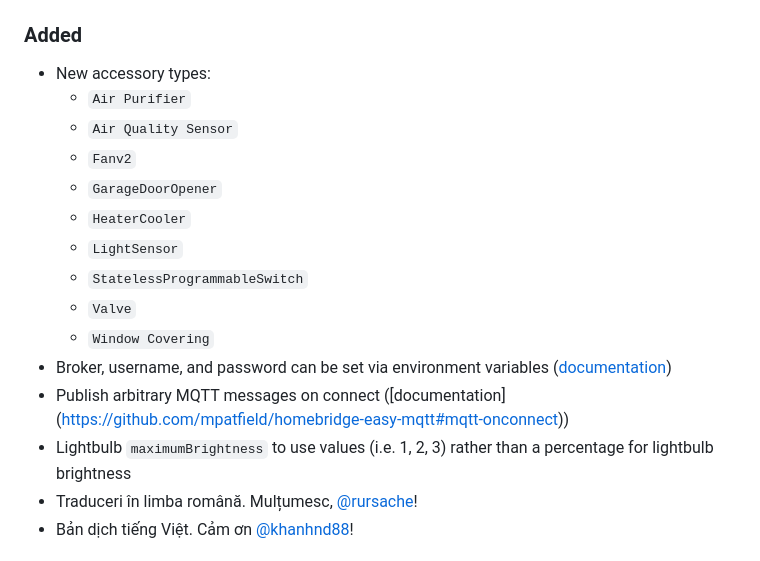
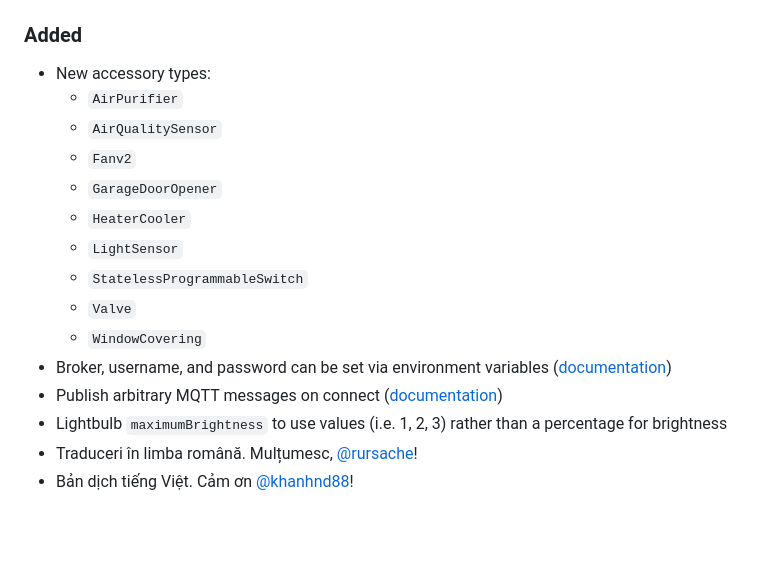
Before and after one commit to mpatfield/homebridge-easy-mqtt, a Markdown page: CHANGELOG.md, the part around the change. Rendered like a GitHub page; blank space fills up the shorter version.

Commit message:
Formatting

```diff
--- a/CHANGELOG.md
+++ b/CHANGELOG.md
@@ -6,18 +6,18 @@ All notable changes to homebridge-dummy will be documented in this file.
 
 ### Added
 - New accessory types:
-    - `Air Purifier`
-    - `Air Quality Sensor`
+    - `AirPurifier`
+    - `AirQualitySensor`
     - `Fanv2`
     - `GarageDoorOpener`
     - `HeaterCooler`
     - `LightSensor`
     - `StatelessProgrammableSwitch`
     - `Valve`
-    - `Window Covering`
+    - `WindowCovering`
 - Broker, username, and password can be set via environment variables ([documentation](https://github.com/mpatfield/homebridge-easy-mqtt#environment-variables))
-- Publish arbitrary MQTT messages on connect ([documentation] (https://github.com/mpatfield/homebridge-easy-mqtt#mqtt-onconnect))
-- Lightbulb `maximumBrightness` to use values (i.e. 1, 2, 3) rather than a percentage for lightbulb brightness
+- Publish arbitrary MQTT messages on connect ([documentation](https://github.com/mpatfield/homebridge-easy-mqtt#mqtt-onconnect))
+- Lightbulb `maximumBrightness` to use values (i.e. 1, 2, 3) rather than a percentage for brightness
 - Traduceri în limba română. Mulțumesc, [@rursache](https://github.com/sponsors/rursache)!
 - Bản dịch tiếng Việt. Cảm ơn [@khanhnd88](https://github.com/sponsors/khanhnd88)!
 
```
